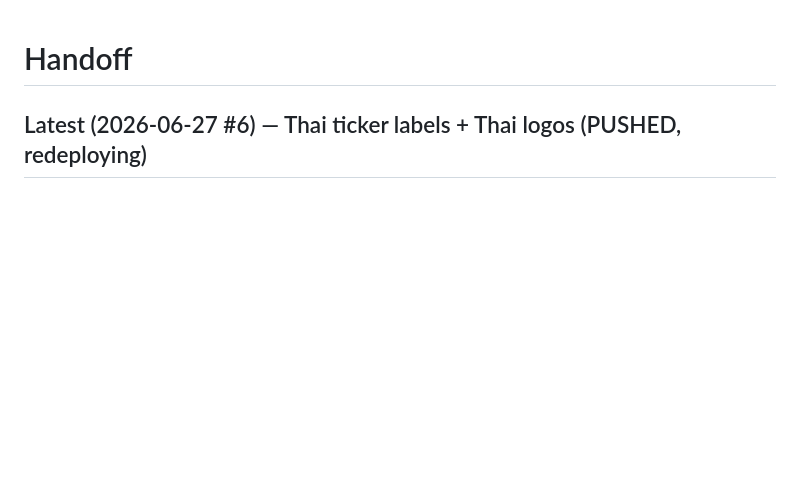
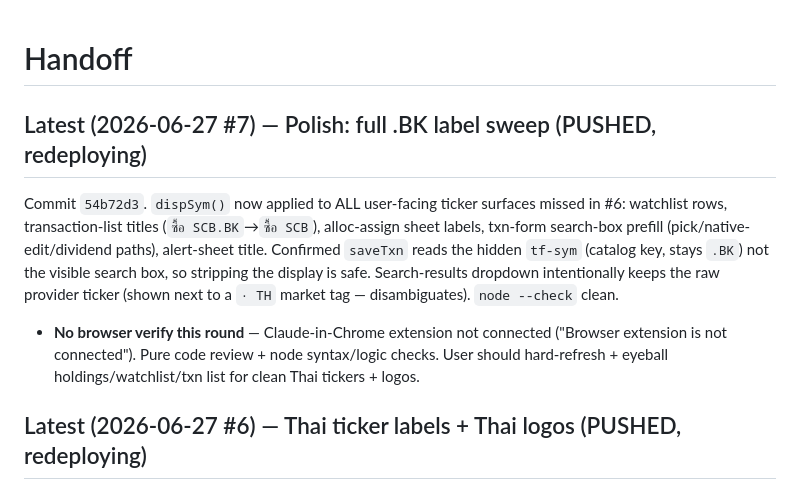
Before and after one commit to shadowun355/Mun, a Markdown page: handoff.md, the part around the change. Rendered like a GitHub page; blank space fills up the shorter version.

Commit message:
docs: .BK label sweep
Co-Authored-By: Claude Opus 4.8 <noreply@anthropic.com>
Claude-Session: https://claude.ai/code/session_01Gdaacb2MWb2SJcdy4QbypW

```diff
--- a/handoff.md
+++ b/handoff.md
@@ -1,4 +1,15 @@
 # Handoff
+
+## Latest (2026-06-27 #7) — Polish: full .BK label sweep (PUSHED, redeploying)
+Commit `54b72d3`. `dispSym()` now applied to ALL user-facing ticker surfaces missed in #6:
+watchlist rows, transaction-list titles (`ซื้อ SCB.BK`→`ซื้อ SCB`), alloc-assign sheet labels,
+txn-form search-box prefill (pick/native-edit/dividend paths), alert-sheet title. Confirmed
+`saveTxn` reads the hidden `tf-sym` (catalog key, stays `.BK`) not the visible search box, so
+stripping the display is safe. Search-results dropdown intentionally keeps the raw provider
+ticker (shown next to a `· TH` market tag — disambiguates). `node --check` clean.
+- **No browser verify this round** — Claude-in-Chrome extension not connected ("Browser
+  extension is not connected"). Pure code review + node syntax/logic checks. User should
+  hard-refresh + eyeball holdings/watchlist/txn list for clean Thai tickers + logos.
 
 ## Latest (2026-06-27 #6) — Thai ticker labels + Thai logos (PUSHED, redeploying)
 User report: `.BK` leaking into UI labels (e.g. `SCB.BK เกิน 25%`) + Thai stocks no logo.
```
